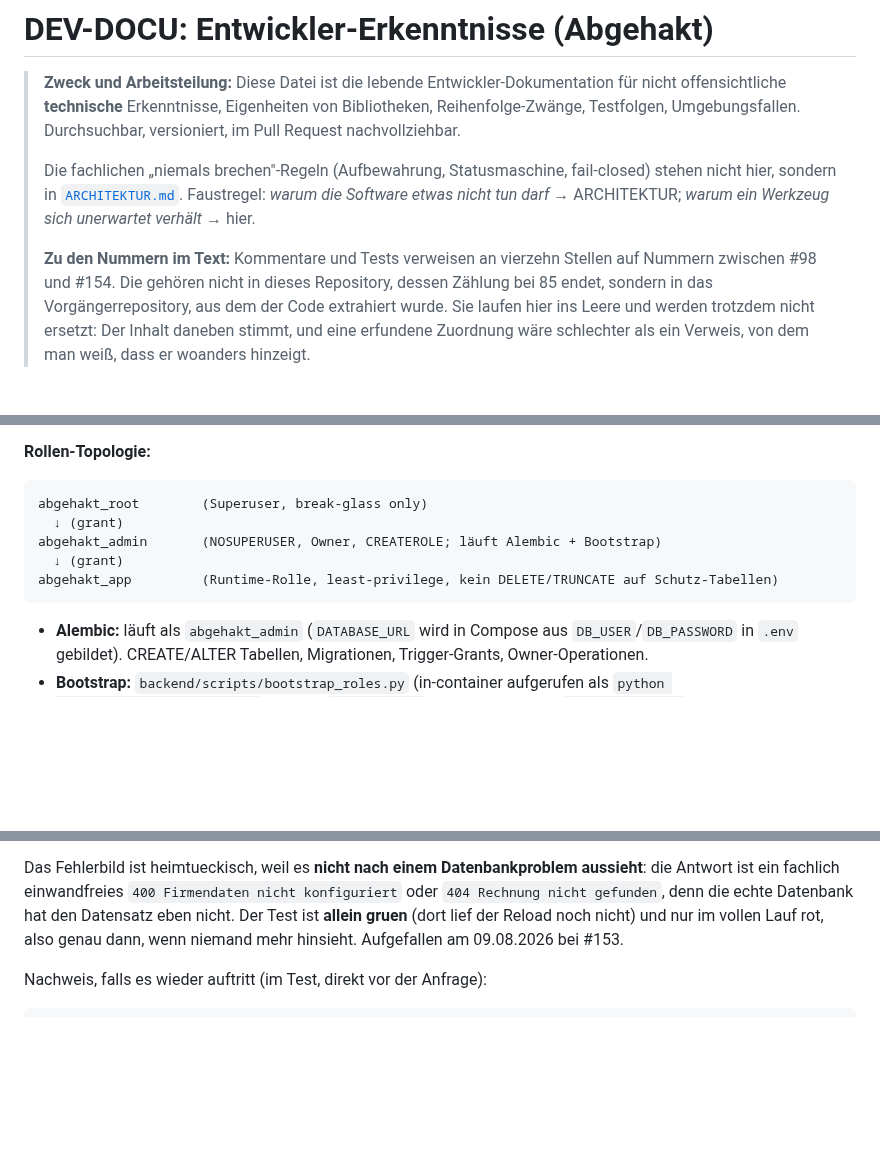
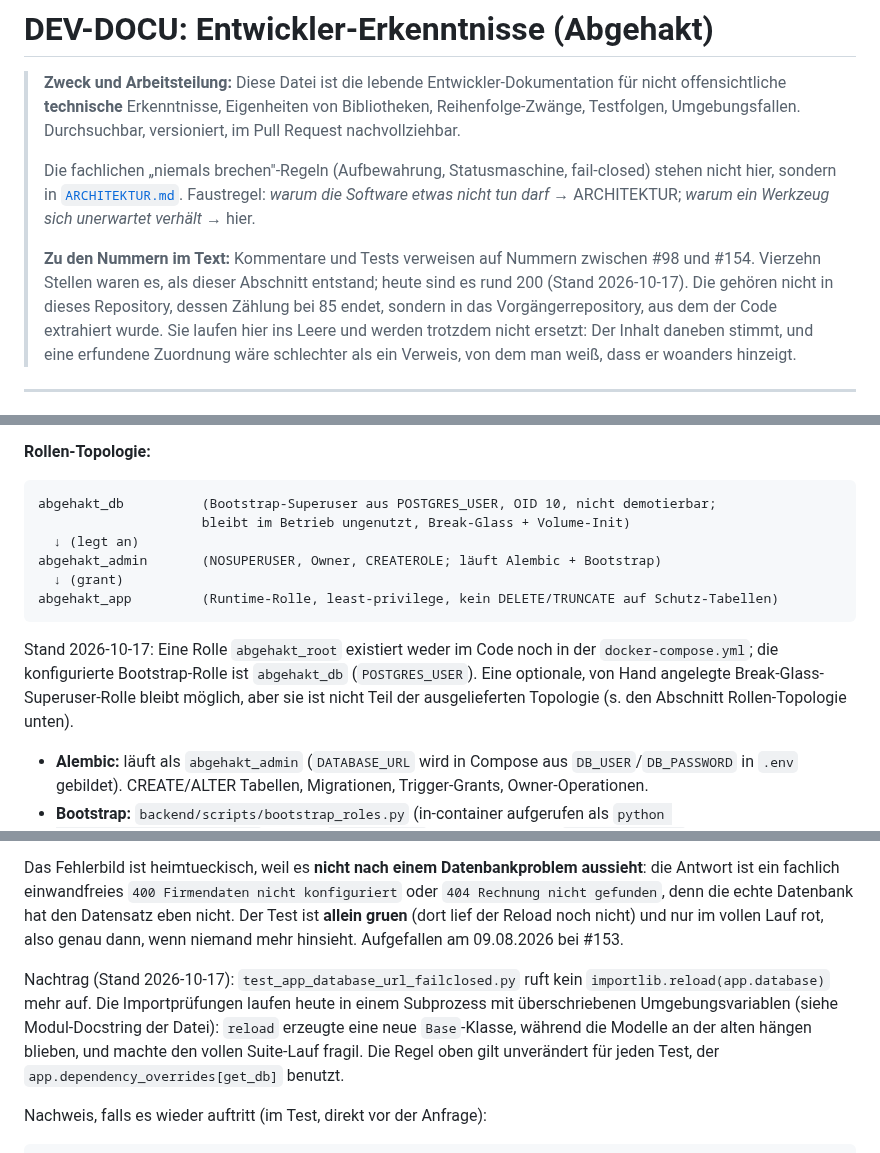
Before and after one commit to abgehakt-zugferd/abgehakt-e-rechnung, a Markdown page: docs/DEV-DOCU.md, 3 parts joined by grey strips. GitHub-like rendering; blank space fills up the shorter version.

````diff
--- a/docs/DEV-DOCU.md
+++ b/docs/DEV-DOCU.md
@@ -9,8 +9,9 @@
 > nicht hier, sondern in [`ARCHITEKTUR.md`](ARCHITEKTUR.md). Faustregel: *warum die Software
 > etwas nicht tun darf* → ARCHITEKTUR; *warum ein Werkzeug sich unerwartet verhält* → hier.
 >
-> **Zu den Nummern im Text:** Kommentare und Tests verweisen an vierzehn Stellen auf
-> Nummern zwischen #98 und #154. Die gehören nicht in dieses Repository, dessen
+> **Zu den Nummern im Text:** Kommentare und Tests verweisen auf
+> Nummern zwischen #98 und #154. Vierzehn Stellen waren es, als dieser
+> Abschnitt entstand; heute sind es rund 200 (Stand 2026-10-17). Die gehören nicht in dieses Repository, dessen
 > Zählung bei 85 endet, sondern in das Vorgängerrepository, aus dem der Code
 > extrahiert wurde. Sie laufen hier ins Leere und werden trotzdem nicht ersetzt:
 > Der Inhalt daneben stimmt, und eine erfundene Zuordnung wäre schlechter als ein
@@ -597,12 +605,18 @@ Die Trigger sind Single Source of Truth für **beide**:
 **Rollen-Topologie:**
 
 ```
-abgehakt_root        (Superuser, break-glass only)
-  ↓ (grant)
+abgehakt_db          (Bootstrap-Superuser aus POSTGRES_USER, OID 10, nicht demotierbar;
+                     bleibt im Betrieb ungenutzt, Break-Glass + Volume-Init)
+  ↓ (legt an)
 abgehakt_admin       (NOSUPERUSER, Owner, CREATEROLE; läuft Alembic + Bootstrap)
   ↓ (grant)
 abgehakt_app         (Runtime-Rolle, least-privilege, kein DELETE/TRUNCATE auf Schutz-Tabellen)
 ```
+
+Stand 2026-10-17: Eine Rolle `abgehakt_root` existiert weder im Code noch in der
+`docker-compose.yml`; die konfigurierte Bootstrap-Rolle ist `abgehakt_db` (`POSTGRES_USER`).
+Eine optionale, von Hand angelegte Break-Glass-Superuser-Rolle bleibt möglich, aber sie ist
+nicht Teil der ausgelieferten Topologie (s. den Abschnitt Rollen-Topologie unten).
 
 - **Alembic:** läuft als `abgehakt_admin` (`DATABASE_URL` wird in Compose aus
   `DB_USER`/`DB_PASSWORD` in `.env` gebildet).
@@ -1580,6 +1603,13 @@ Datensatz eben nicht. Der Test ist **allein gruen** (dort lief der Reload noch
 nicht) und nur im vollen Lauf rot, also genau dann, wenn niemand mehr hinsieht.
 Aufgefallen am 09.08.2026 bei #153.
 
+Nachtrag (Stand 2026-10-17): `test_app_database_url_failclosed.py` ruft kein
+`importlib.reload(app.database)` mehr auf. Die Importprüfungen laufen heute in einem
+Subprozess mit überschriebenen Umgebungsvariablen (siehe Modul-Docstring der Datei):
+`reload` erzeugte eine neue `Base`-Klasse, während die Modelle an der alten hängen
+blieben, und machte den vollen Suite-Lauf fragil. Die Regel oben gilt unverändert für
+jeden Test, der `app.dependency_overrides[get_db]` benutzt.
+
 Nachweis, falls es wieder auftritt (im Test, direkt vor der Anfrage):
 
 ```python
````
Also changed, not shown: other parts of docs/DEV-DOCU.md (+31 -15 lines).
